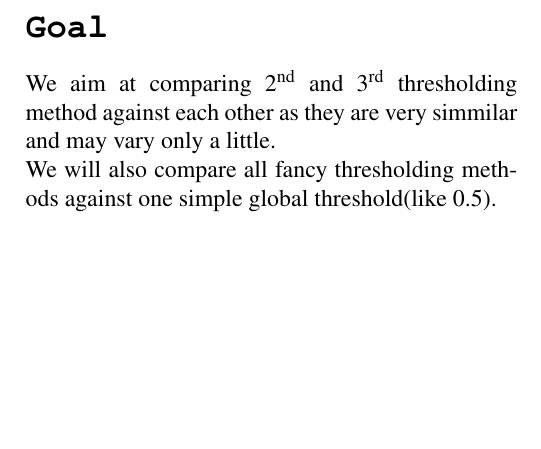
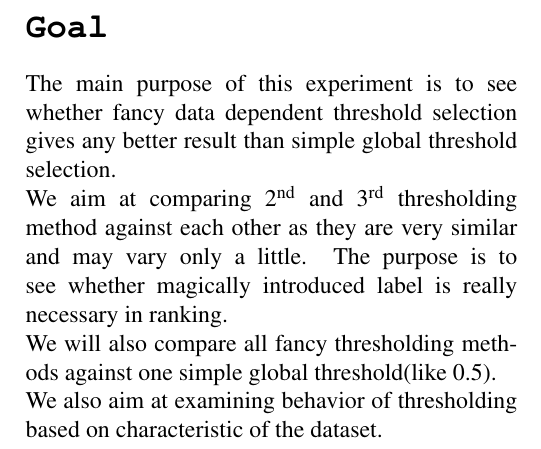
Before and after one commit to So-Cool/ML_Thresholding, a LaTeX document (synopsis/synopsis.tex): part of page 2 of 2, cut so that both start at the same text, the shorter picture padded with empty space. Compiled offline with pdfLaTeX.

Commit message:
Synopsis 3.2

```diff
--- a/synopsis/synopsis.tex
+++ b/synopsis/synopsis.tex
@@ -102,8 +102,10 @@ We aim at applying the following data dependent thresholding methods:
 Finally we aim to ``compare and contrast'' acquired results according to aforementioned criteria. Our goal is also to indicate winning thresholding algorithm if possible and discover any dependencies that may arise between type of dataset, manner of fixing the threshold, and ranking approach.
 
 \section*{\texttt{Goal}}
-We aim at comparing 2\ts{nd} and 3\ts{rd} thresholding method against each other as they are very simmilar and may vary only a little.\\
+The main purpose of this experiment is to see whether fancy data dependent threshold selection gives any better result than simple global threshold selection.\\
+We aim at comparing 2\ts{nd} and 3\ts{rd} thresholding method against each other as they are very similar and may vary only a little. The purpose is to see whether magically introduced label is really necessary in ranking.\\
 We will also compare all fancy thresholding methods against one simple global threshold(like 0.5).\\
+We also aim at examining behavior of thresholding based on characteristic of the dataset.\\
 
 
 % \begin{figure}[htbp]
```
